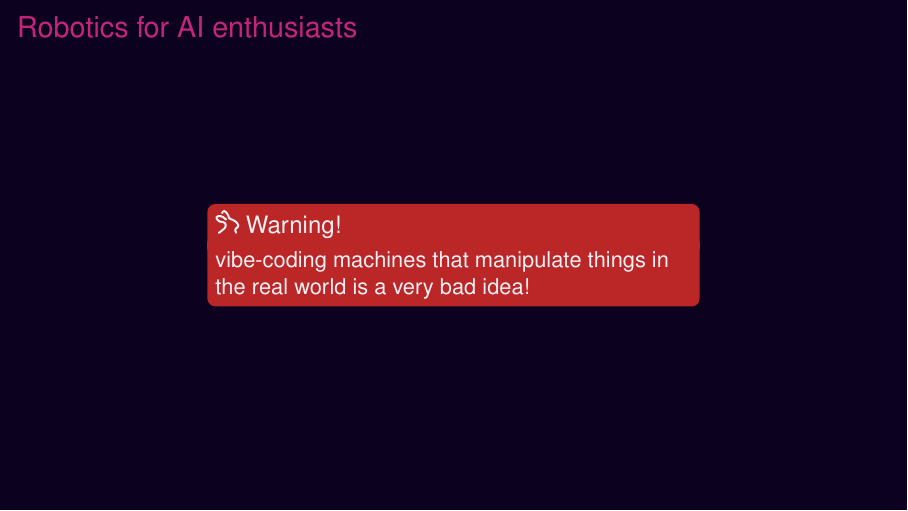
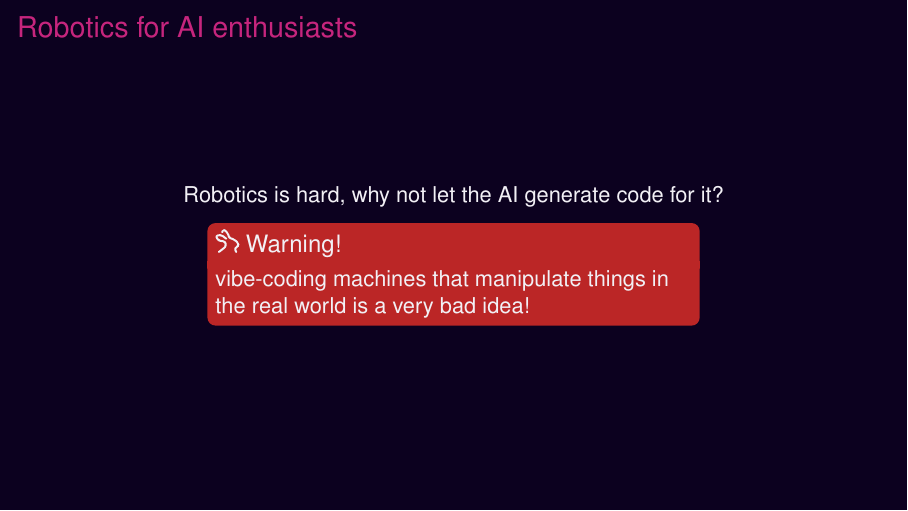
Before and after one commit to brean/easterhegg_2025_slides_ros_for_everyone, LaTeX slides (main.tex): page 3 of 10. Compiled offline with pdfLaTeX.

```diff
--- a/main.tex
+++ b/main.tex
@@ -54,6 +54,7 @@
 
 
 \begin{frame}{Robotics for AI enthusiasts}
+    Robotics is hard, why not let the AI generate code for it?
     \centering
     \begin{minipage}{0.6\textwidth}
         \begin{alertblock}{\includegraphics[height=1em]{figures/hare_head_darkmode.pdf} Warning!}
```
